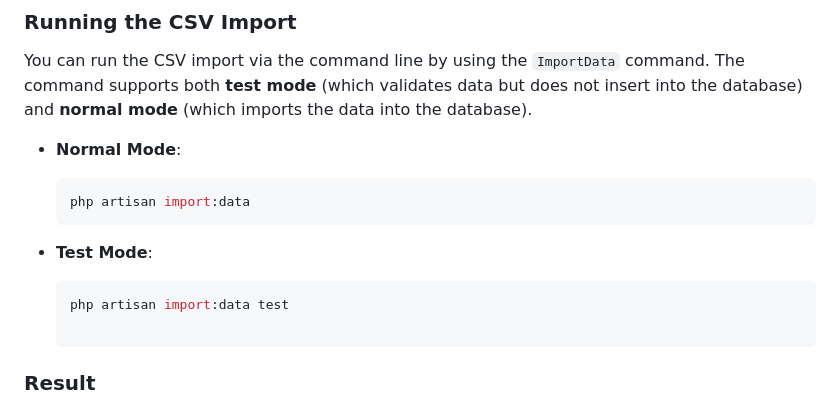
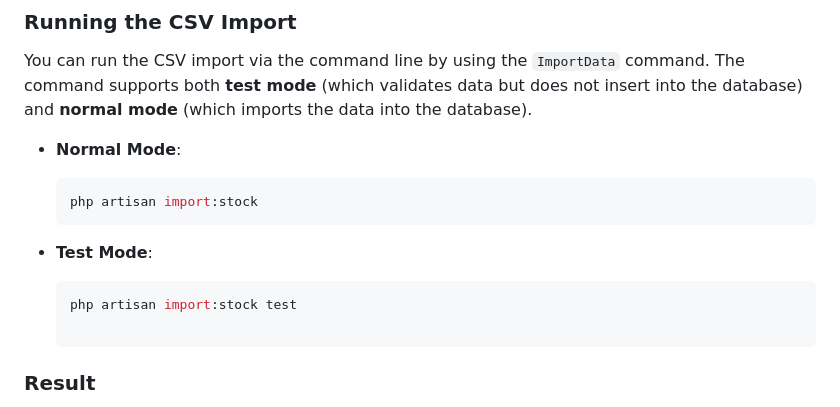
Before and after one commit to shukurilloabdukodirov/csv_seeder, a Markdown page: README.md, the part around the change. Rendered like a GitHub page.

Commit message:
changed command

````diff
--- a/README.md
+++ b/README.md
@@ -97,11 +97,11 @@ You can run the CSV import via the command line by using the `ImportData` comman
 - **Normal Mode**:
 
   ```bash
-  php artisan import:data
+  php artisan import:stock
 - **Test Mode**:
 
   ```bash
-  php artisan import:data test
+  php artisan import:stock test
 
 ### Result
 ![img.png](img.png)
````
